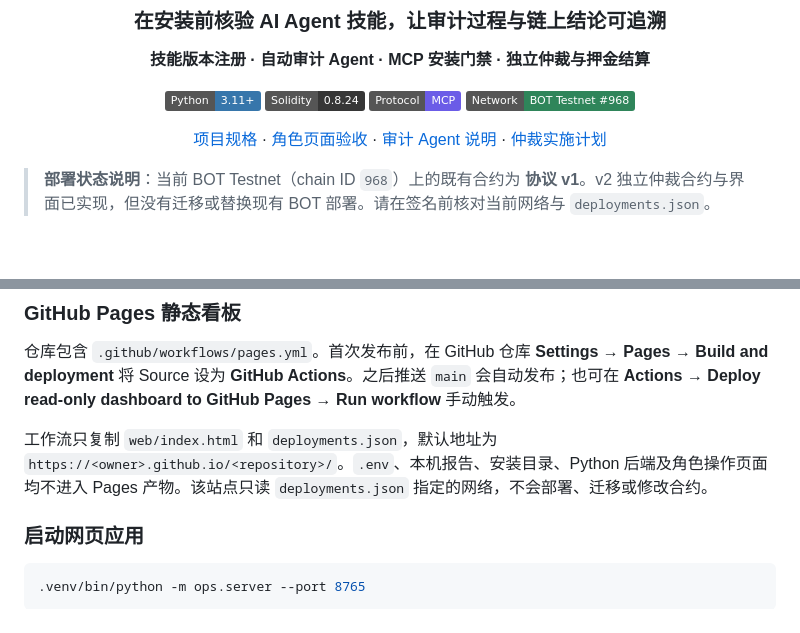
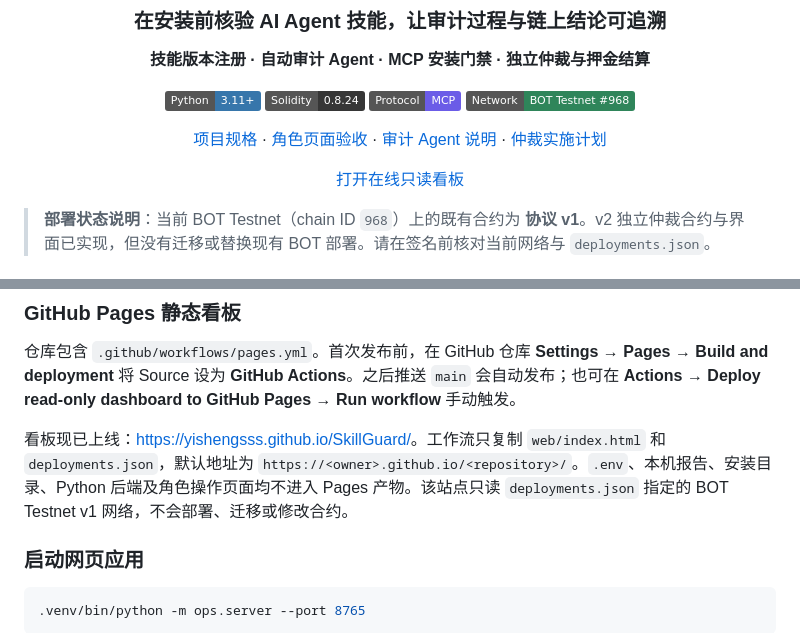
Before and after one commit to yishengsss/SkillGuard, a Markdown page: README.md, 2 parts joined by grey strips. Rendered like a GitHub page; badges without logos; blank space fills up the shorter version.

Commit message:
docs: link live GitHub Pages dashboard

```diff
--- a/README.md
+++ b/README.md
@@ -12,6 +12,8 @@
 ![BOT Testnet](https://img.shields.io/badge/Network-BOT%20Testnet%20%23968-2F855A)
 
 [项目规格](SPEC.md) · [角色页面验收](docs/ROLE-PAGES-ACCEPTANCE.md) · [审计 Agent 说明](docs/tool-agent-auditing.md) · [仲裁实施计划](docs/superpowers/plans/2026-10-08-independent-arbitration.md)
+
+[打开在线只读看板](https://yishengsss.github.io/SkillGuard/)
 
 </div>
 
@@ -163,7 +165,7 @@ DEMO_RPC_URL=http://127.0.0.1:8545 ./demo.sh --no-pause
 
 仓库包含 `.github/workflows/pages.yml`。首次发布前，在 GitHub 仓库 **Settings → Pages → Build and deployment** 将 Source 设为 **GitHub Actions**。之后推送 `main` 会自动发布；也可在 **Actions → Deploy read-only dashboard to GitHub Pages → Run workflow** 手动触发。
 
-工作流只复制 `web/index.html` 和 `deployments.json`，默认地址为 `https://<owner>.github.io/<repository>/`。`.env`、本机报告、安装目录、Python 后端及角色操作页面均不进入 Pages 产物。该站点只读 `deployments.json` 指定的网络，不会部署、迁移或修改合约。
+看板现已上线：<https://yishengsss.github.io/SkillGuard/>。工作流只复制 `web/index.html` 和 `deployments.json`，默认地址为 `https://<owner>.github.io/<repository>/`。`.env`、本机报告、安装目录、Python 后端及角色操作页面均不进入 Pages 产物。该站点只读 `deployments.json` 指定的 BOT Testnet v1 网络，不会部署、迁移或修改合约。
 
 ### 启动网页应用
 
```
